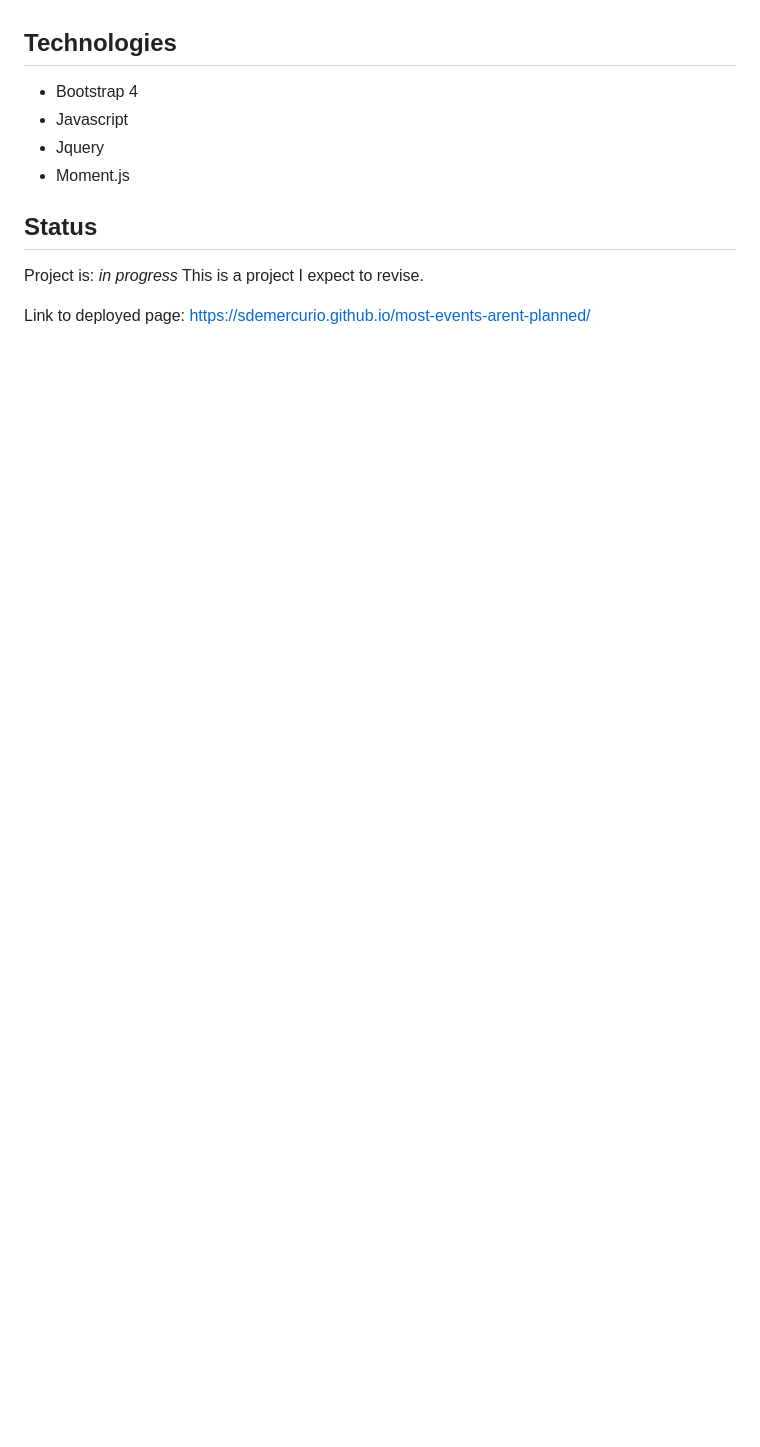
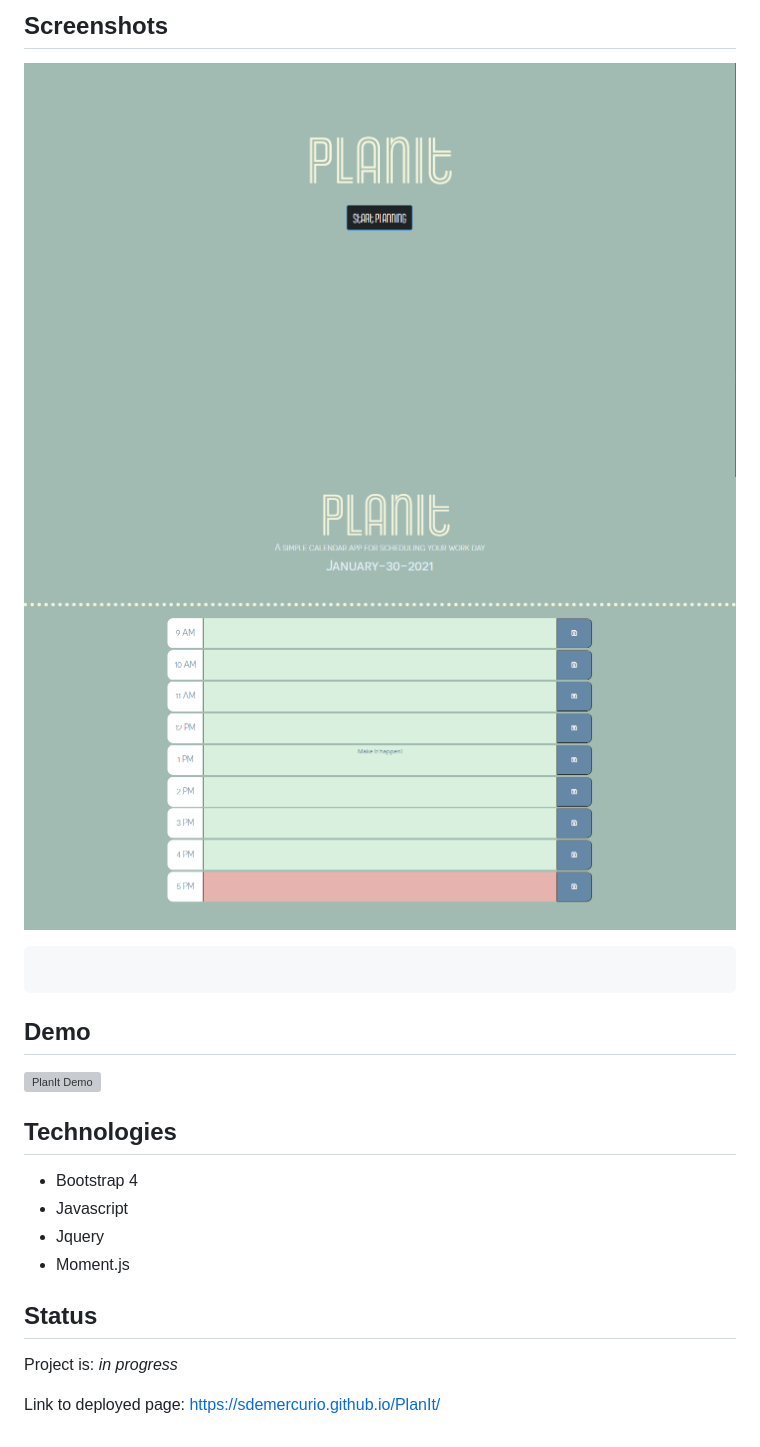
Before and after one commit to sdemercurio/day-planner-app, a Markdown page: README.md, the part around the change printed below. GitHub-like rendering; pictures changed too: assets/images/landing-page.PNG (added), assets/images/planner.PNG (added); blank space fills up the shorter version; grey boxes are pictures that could not be loaded.

````diff
--- a/README.md
+++ b/README.md
@@ -12,3 +43,11 @@ Upon accessing the applcation, the page will load. displaying the current date.
+## Screenshots
+![landing-page](assets/images/landing-page.PNG)
+![planner](assets/images/planner.PNG)
+```
+```
+## Demo
+![PlanIt Demo](assets/images/PlanIt.gif)
+
 
 ## Technologies
 * Bootstrap 4
@@ -18,6 +57,5 @@ Upon accessing the applcation, the page will load. displaying the current date.
 
 ## Status
 Project is: _in progress_
-This is a project I expect to revise.
 
-Link to deployed page: https://sdemercurio.github.io/most-events-arent-planned/
+Link to deployed page: https://sdemercurio.github.io/PlanIt/
````
Also changed, not shown: other parts of README.md (+31 -0 lines), 1 other file.
